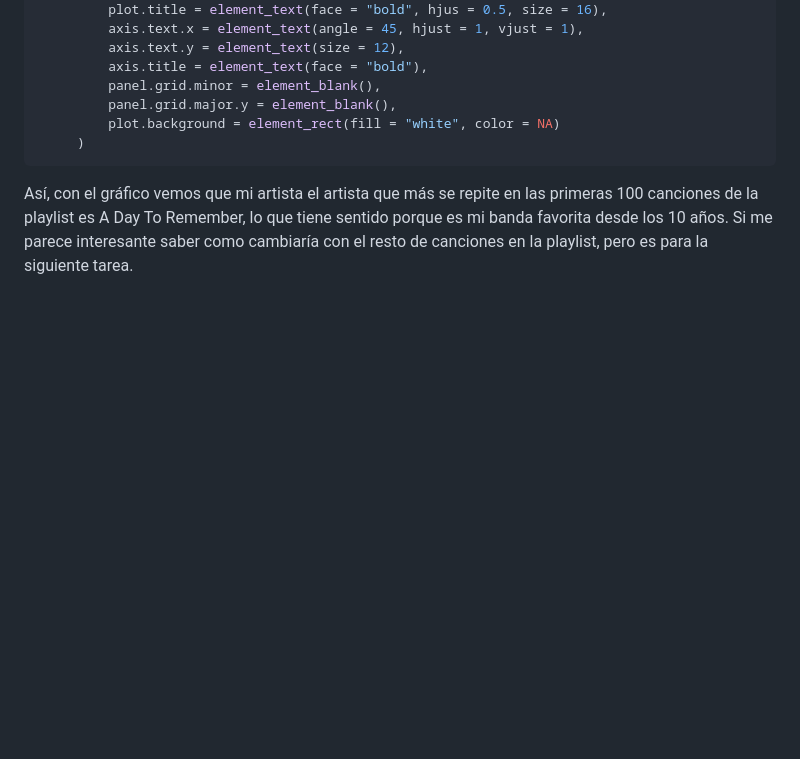
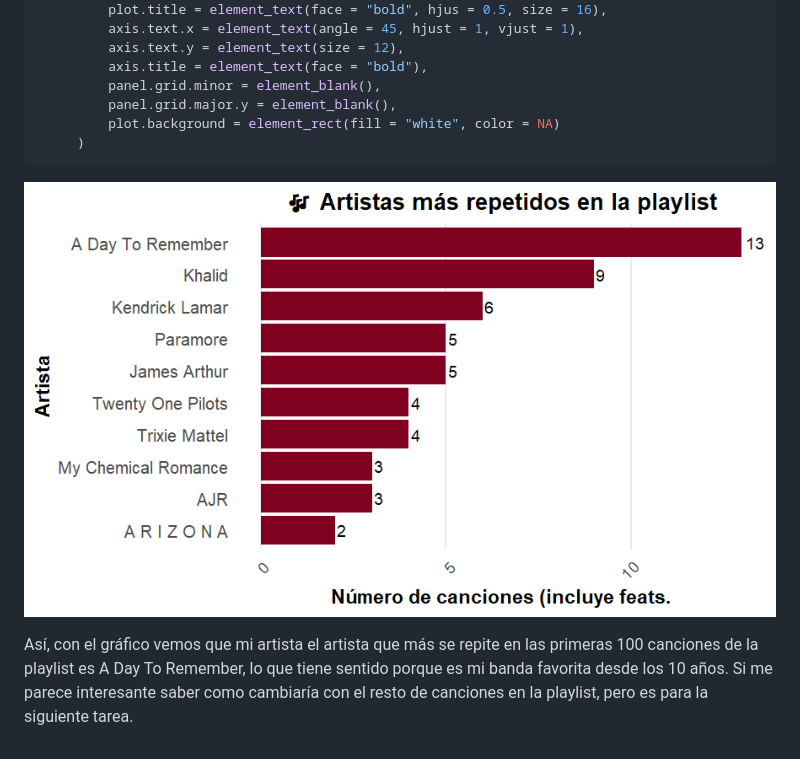
Before and after one commit to pabloosorioc/Mi-cancion-favorita, a Markdown page: README.md, the part around the change printed below. Rendered like a GitHub page; pictures changed too: images/clipboard-987643136.png (added); blank space fills up the shorter version.

````diff
--- a/README.md
+++ b/README.md
@@ -84,4 +83,6 @@ ggplot(conteo_artistas[1:10, ], aes(x=reorder(artista, canciones), y = canciones
      )
 ```
 
+![](images/clipboard-987643136.png)
+
 Así, con el gráfico vemos que mi artista el artista que más se repite en las primeras 100 canciones de la playlist es A Day To Remember, lo que tiene sentido porque es mi banda favorita desde los 10 años. Si me parece interesante saber como cambiaría con el resto de canciones en la playlist, pero es para la siguiente tarea.
````
Also changed, not shown: other parts of README.md (+9 -10 lines), 1 other file.
